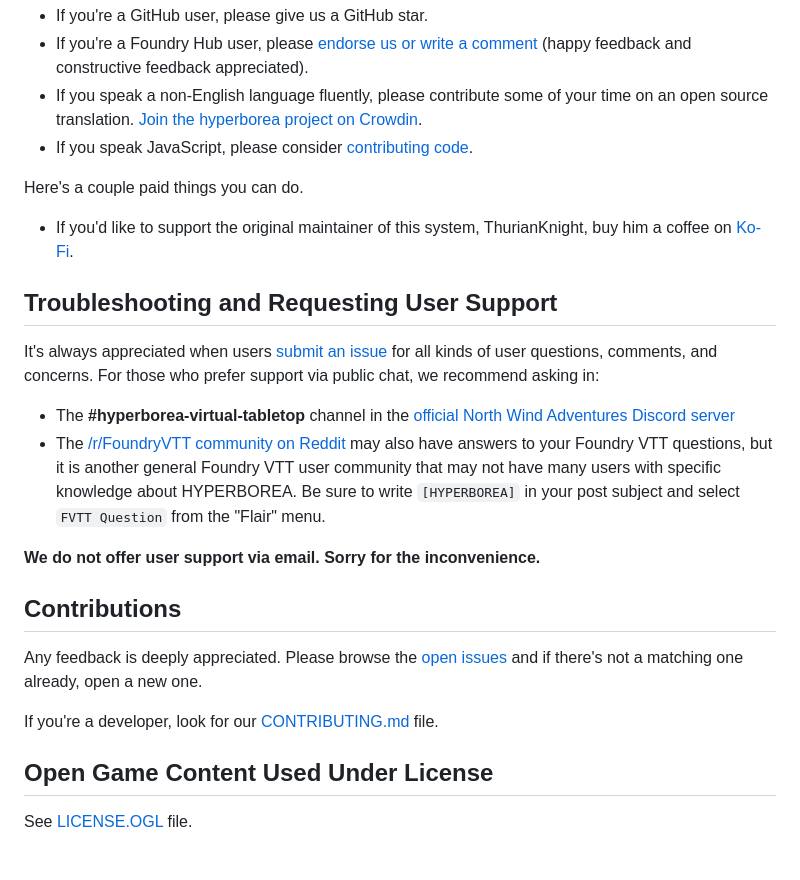
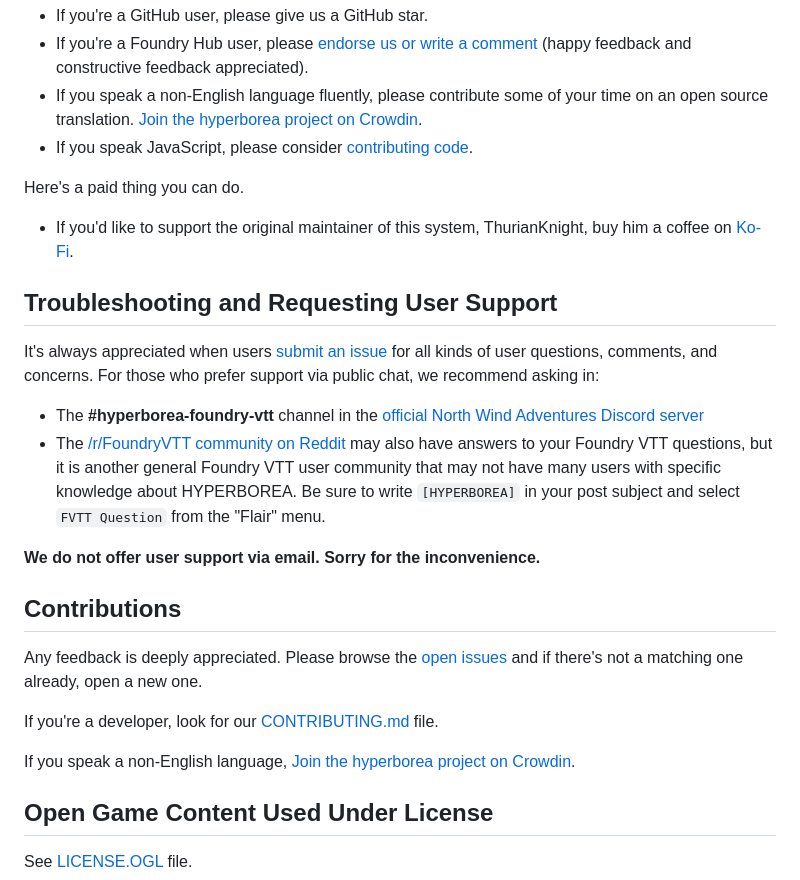
Before and after one commit to thurianknight/hyp3e, a Markdown page: README.md, the part around one of its changes. Rendered like a GitHub page; blank space fills up the shorter version.

```diff
--- a/README.md
+++ b/README.md
@@ -50,7 +50,7 @@ If you use this system and want to show your appreciation, here's a couple free
 - If you speak a non-English language fluently, please contribute some of your time on an open source translation. [Join the hyperborea project on Crowdin](https://crowdin.com/project/hyp3e).
 - If you speak JavaScript, please consider [contributing code](/CONTRIBUTING.md).
 
-Here's a couple paid things you can do.
+Here's a paid thing you can do.
 
 - If you'd like to support the original maintainer of this system, ThurianKnight, buy him a coffee on [Ko-Fi](https://ko-fi.com/thurianknight).
 
@@ -58,7 +58,7 @@ Here's a couple paid things you can do.
 
 It's always appreciated when users [submit an issue](https://github.com/thurianknight/hyp3e/issues/new) for all kinds of user questions, comments, and concerns. For those who prefer support via public chat, we recommend asking in:
 
-- The **#hyperborea-virtual-tabletop** channel in the [official North Wind Adventures Discord server](https://discord.gg/YQj5a4z)
+- The **#hyperborea-foundry-vtt** channel in the [official North Wind Adventures Discord server](https://discord.gg/YQj5a4z)
 - The [/r/FoundryVTT community on Reddit](https://reddit.com/r/FoundryVTT) may also have answers to your Foundry VTT questions, but it is another general Foundry VTT user community that may not have many users with specific knowledge about HYPERBOREA. Be sure to write `[HYPERBOREA]` in your post subject and select `FVTT Question` from the "Flair" menu.
 
 **We do not offer user support via email. Sorry for the inconvenience.**
@@ -69,7 +69,7 @@ Any feedback is deeply appreciated. Please browse the [open issues](https://gith
 
 If you're a developer, look for our [CONTRIBUTING.md](/CONTRIBUTING.md) file.
 
-<!-- If you speak a non-English language, [Join the hyperborea project on Crowdin](https://crowdin.com/project/hyp3e). -->
+If you speak a non-English language, [Join the hyperborea project on Crowdin](https://crowdin.com/project/hyp3e).
 
 ## Open Game Content Used Under License
 
```
Also changed, not shown: other parts of README.md (+3 -21 lines).
